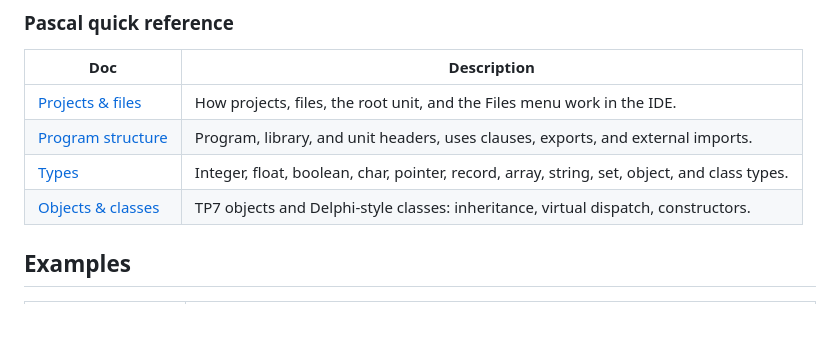
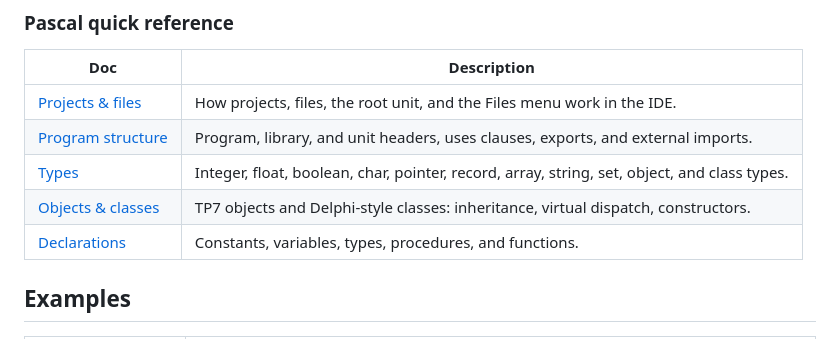
Before and after one commit to ewaldhorn/wasmpascal_examples, a Markdown page: README.md, the part around the change. Drawn GitHub-style.

Commit message:
Update README link for Declarations

```diff
--- a/README.md
+++ b/README.md
@@ -24,6 +24,7 @@ Quick-reference and tutorial docs ported from the WasmPascal web IDE help (`?`)
 | [Program structure](docs/reference/02-program-structure.md) | Program, library, and unit headers, uses clauses, exports, and external imports. |
 | [Types](docs/reference/03-types.md) | Integer, float, boolean, char, pointer, record, array, string, set, object, and class types. |
 | [Objects & classes](docs/reference/04-objects-classes.md) | TP7 objects and Delphi-style classes: inheritance, virtual dispatch, constructors. |
+| [Declarations](docs/reference/05-declarations.md) | Constants, variables, types, procedures, and functions. |
 
 ## Examples
 
```
